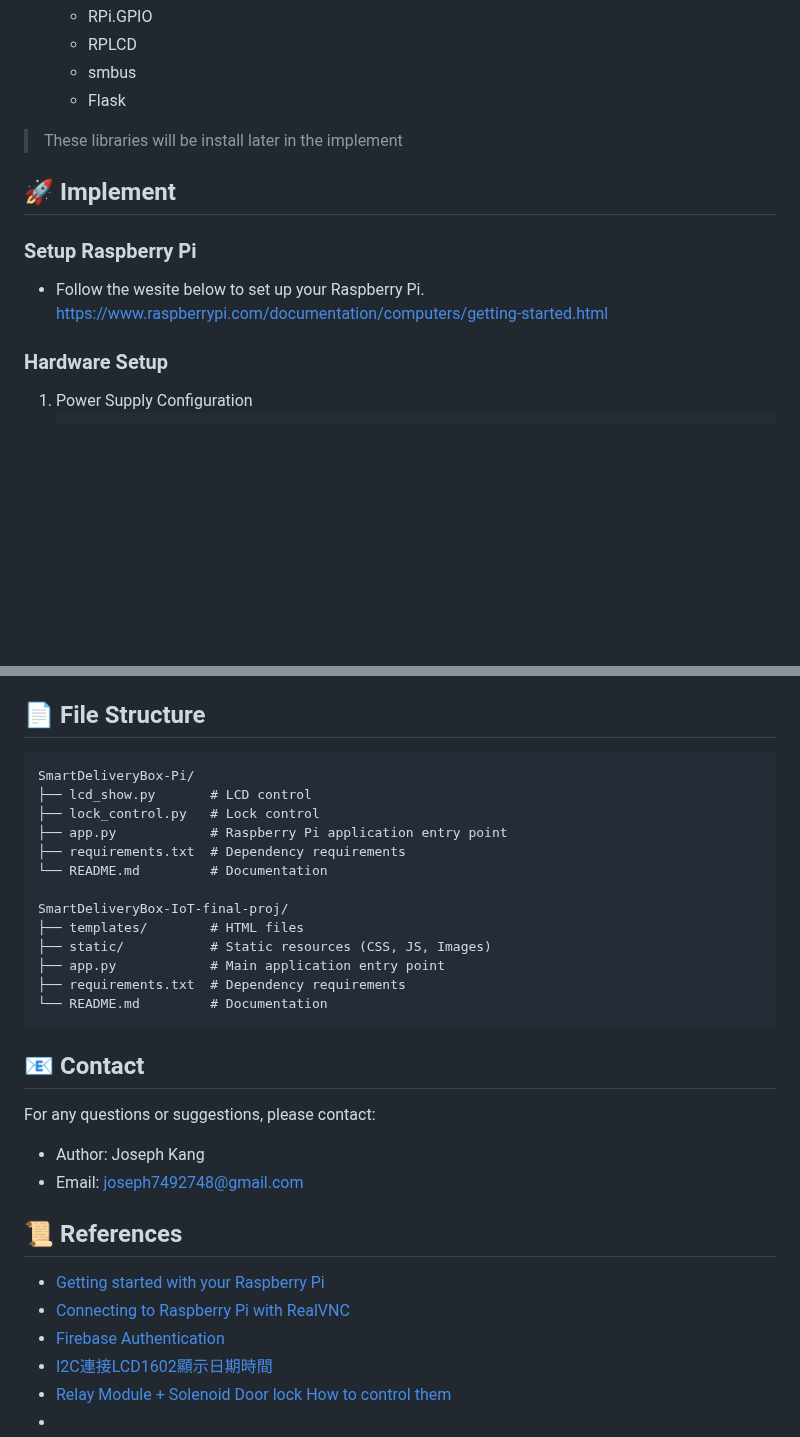
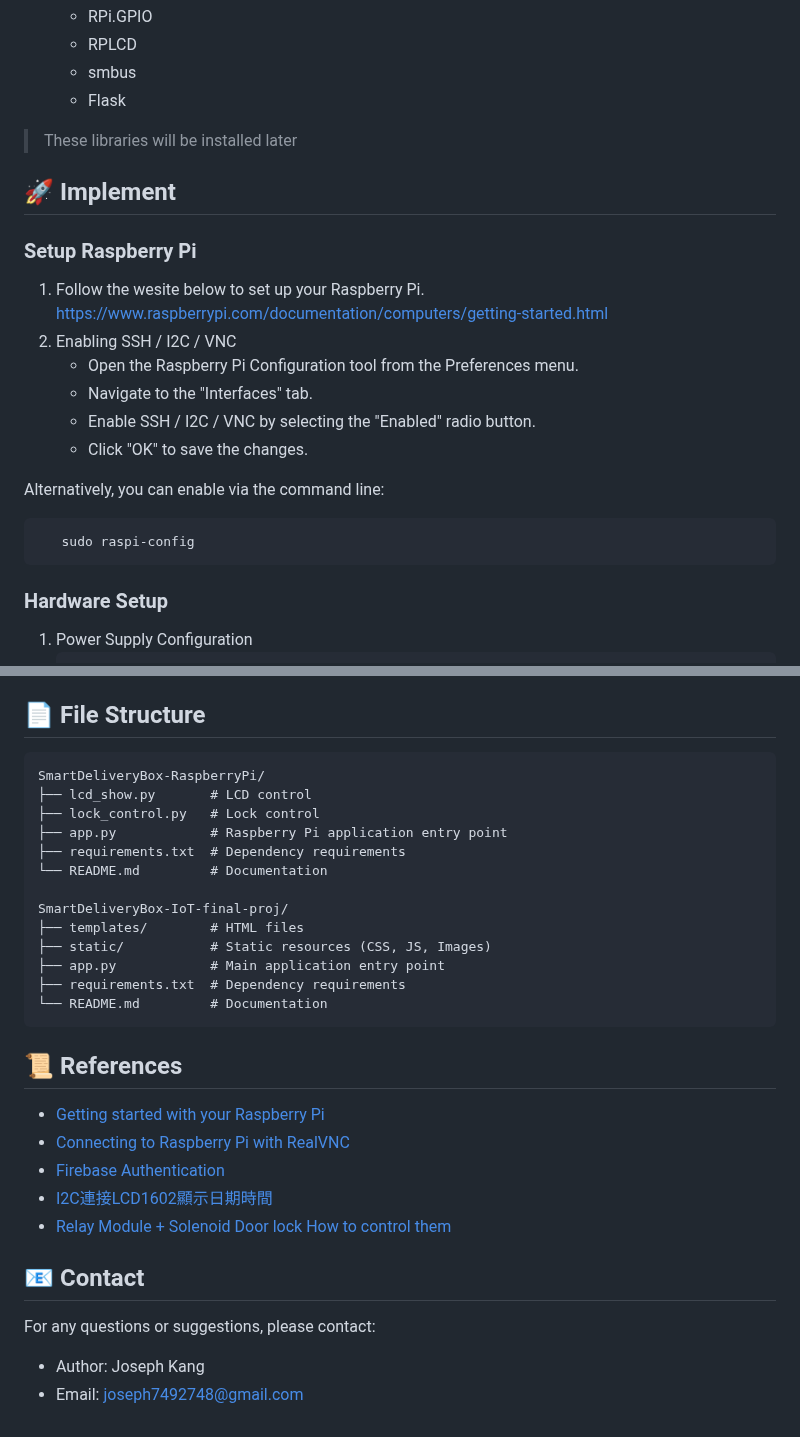
Before and after one commit to che0124/SmartDeliveryBox-IoT-final-proj, a Markdown page: README.md, 2 parts joined by grey strips. GitHub-like rendering; blank space fills up the shorter version.

````diff
--- a/README.md
+++ b/README.md
@@ -50,12 +50,23 @@ Before beginning the installation, ensure you have the following:
    - RPLCD
    - smbus
    - Flask
-> These libraries will be install later in the implement
+> These libraries will be installed later
 
 ## 🚀 Implement
+
 ### Setup Raspberry Pi
-- Follow the wesite below to set up your Raspberry Pi.
-   [https://www.raspberrypi.com/documentation/computers/getting-started.html](https://www.raspberrypi.com/documentation/computers/getting-started.html)
+1. Follow the wesite below to set up your Raspberry Pi.<br>
+[https://www.raspberrypi.com/documentation/computers/getting-started.html](https://www.raspberrypi.com/documentation/computers/getting-started.html)
+2. Enabling SSH / I2C / VNC
+   - Open the Raspberry Pi Configuration tool from the Preferences menu.
+   - Navigate to the "Interfaces" tab.
+   - Enable SSH / I2C / VNC by selecting the "Enabled" radio button.
+   - Click "OK" to save the changes.
+
+Alternatively, you can enable via the command line:
+```bash
+   sudo raspi-config
+```
 
 ### Hardware Setup
 1. Power Supply Configuration
@@ -115,7 +126,7 @@ Before beginning the installation, ensure you have the following:
 ## 📄 File Structure
 
 ```plaintext
-SmartDeliveryBox-Pi/
+SmartDeliveryBox-RaspberryPi/
 ├── lcd_show.py       # LCD control
 ├── lock_control.py   # Lock control
 ├── app.py            # Raspberry Pi application entry point
@@ -130,10 +141,6 @@ SmartDeliveryBox-IoT-final-proj/
 └── README.md         # Documentation
 ```
 
-## 📧 Contact
-For any questions or suggestions, please contact:
-- Author: Joseph Kang
-- Email: joseph7492748@gmail.com
 
 ## 📜 References
 - [Getting started with your Raspberry Pi](https://www.raspberrypi.com/documentation/computers/getting-started.html)
@@ -141,4 +148,9 @@ For any questions or suggestions, please contact:
 - [Firebase Authentication](https://www.letswrite.tw/firebase-auth-email/)
 - [I2C連接LCD1602顯示日期時間](https://atceiling.blogspot.com/2019/10/raspberry-pi-53i2clcd1620.html)
 - [Relay Module + Solenoid Door lock How to control them](https://www.youtube.com/watch?v=wGU04jtHC9w)
--
+
+
+## 📧 Contact
+For any questions or suggestions, please contact:
+- Author: Joseph Kang
+- Email: joseph7492748@gmail.com
````
Also changed, not shown: other parts of README.md (+1 -1 lines).
